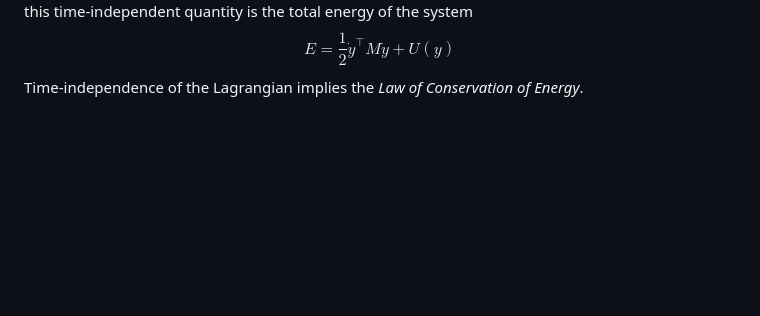
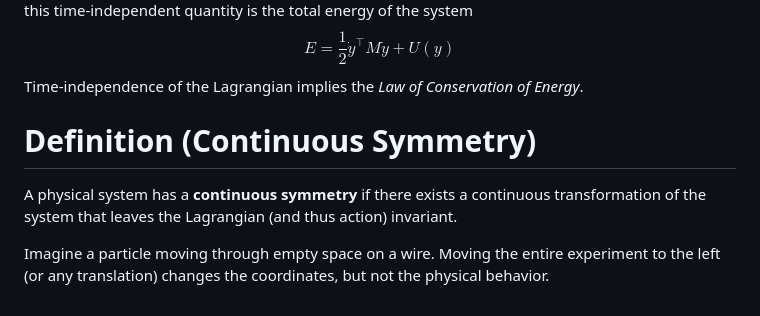
Before and after one commit to pink10000/notes, a Markdown page: phys_sim/Lagrangian Mechanics.md, the part around the change. GitHub-like rendering; blank space fills up the shorter version.

```diff
--- a/phys_sim/Lagrangian Mechanics.md
+++ b/phys_sim/Lagrangian Mechanics.md
@@ -198,3 +198,8 @@ $$
 E = \frac{1}{2} \dot{y}^{\top} M \dot{y} + U(y)
 $$
 Time-independence of the Lagrangian implies the *Law of Conservation of Energy*.
+
+# Definition (Continuous Symmetry)
+A physical system has a **continuous symmetry** if there exists a continuous transformation of the system that leaves the Lagrangian (and thus action) invariant.
+
+Imagine a particle moving through empty space on a wire. Moving the entire experiment to the left (or any translation) changes the coordinates, but not the physical behavior.
```
Also changed, not shown: phys_sim/Variational Integrators.md (+113 -8 lines).
